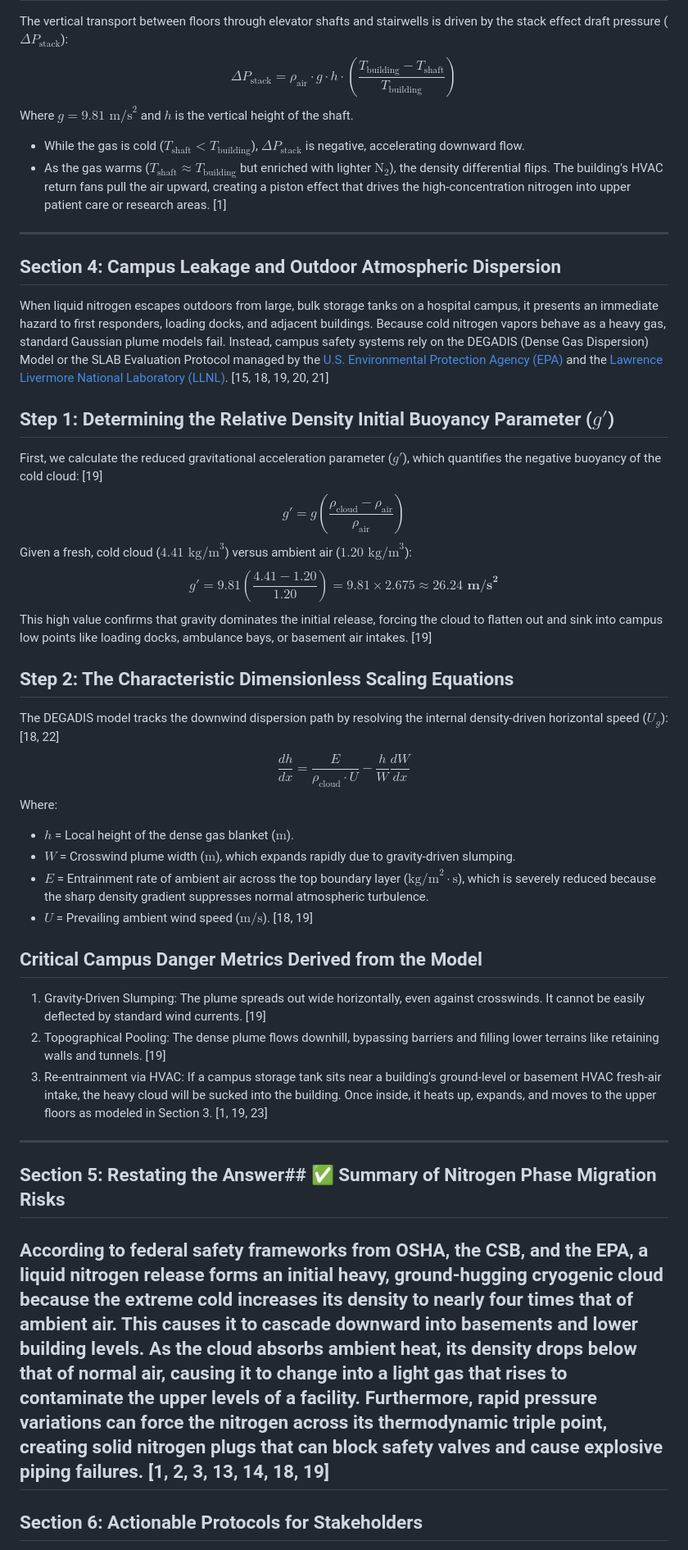
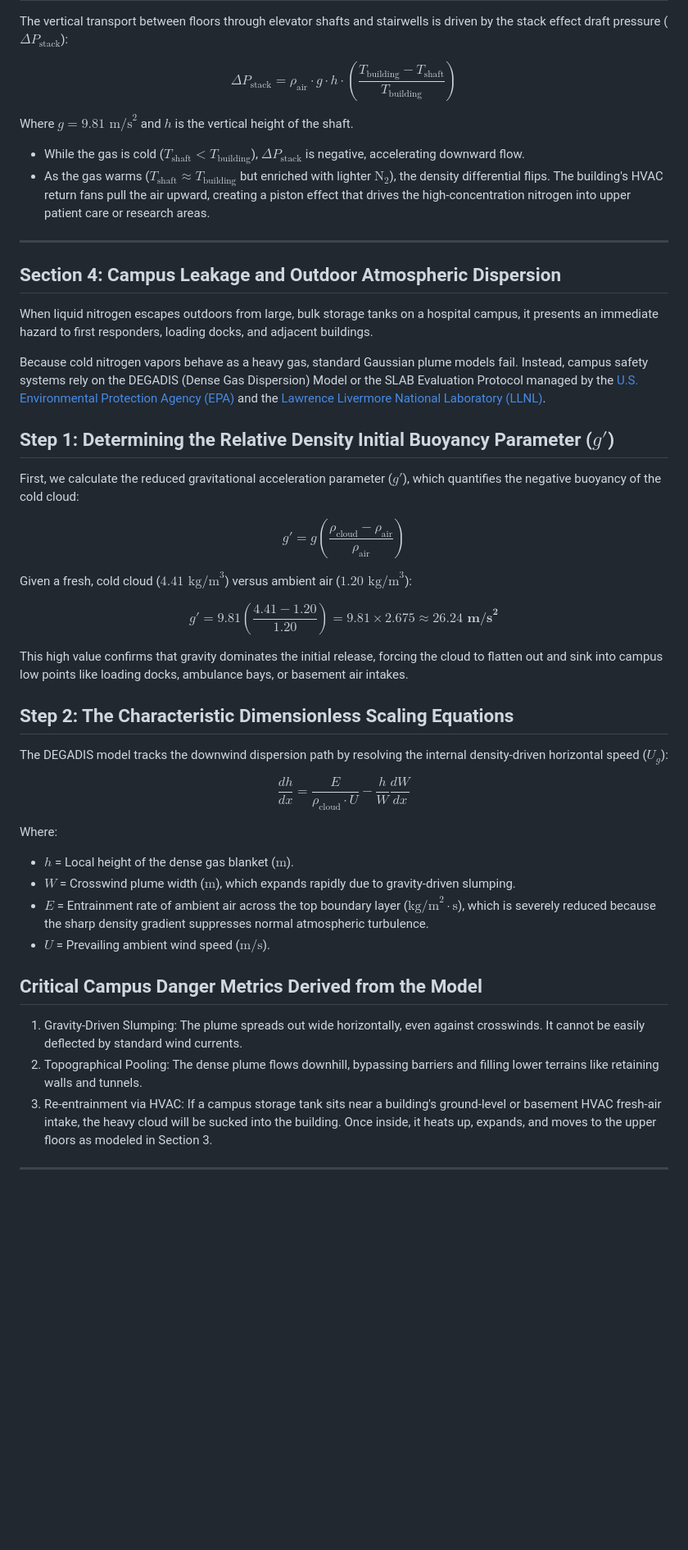
Before and after one commit to BUMED-USAMRICD-University-of-Washington/Environment-Safety-Monitor, a Markdown page: docs/nitrogen_leak_hazards.md, the part around one of its changes. Shown at 82% size. GitHub-like rendering; blank space fills up the shorter version.

```diff
--- a/docs/nitrogen_leak_hazards.md
+++ b/docs/nitrogen_leak_hazards.md
@@ -91,39 +145,54 @@ $$\dot{V}_{\text{source}}(t) = \frac{\dot{m}_{\text{leak}}}{\rho_{\text{N}_2}(T_
 The vertical transport between floors through elevator shafts and stairwells is driven by the stack effect draft pressure ($\Delta P_{\text{stack}}$):
+
 $$\Delta P_{\text{stack}} = \rho_{\text{air}} \cdot g \cdot h \cdot \left( \frac{T_{\text{building}} - T_{\text{shaft}}}{T_{\text{building}}} \right)$$
+
 Where $g = 9.81\text{ m/s}^2$ and $h$ is the vertical height of the shaft.
 
-* While the gas is cold ($T_{\text{shaft}} < T_{\text{building}}$), $\Delta P_{\text{stack}}$ is negative, accelerating downward flow.
-* As the gas warms ($T_{\text{shaft}} \approx T_{\text{building}}$ but enriched with lighter $\text{N}_2$), the density differential flips. The building's HVAC return fans pull the air upward, creating a piston effect that drives the high-concentration nitrogen into upper patient care or research areas. [1]
+-   While the gas is cold ($T_{\text{shaft}} < T_{\text{building}}$), $\Delta P_{\text{stack}}$ is negative, accelerating downward flow.
+-   As the gas warms ($T_{\text{shaft}} \approx T_{\text{building}}$ but enriched with lighter $\text{N}_2$), the density differential flips. The building's HVAC return fans pull the air upward, creating a piston effect that drives the high-concentration nitrogen into upper patient care or research areas.
 
-------------------------------
-## Section 4: Campus Leakage and Outdoor Atmospheric Dispersion
+* * * * *
+
+Section 4: Campus Leakage and Outdoor Atmospheric Dispersion
+------------------------------------------------------------
+
 When liquid nitrogen escapes outdoors from large, bulk storage tanks on a hospital campus, it presents an immediate hazard to first responders, loading docks, and adjacent buildings.
-Because cold nitrogen vapors behave as a heavy gas, standard Gaussian plume models fail. Instead, campus safety systems rely on the DEGADIS (Dense Gas Dispersion) Model or the SLAB Evaluation Protocol managed by the [U.S. Environmental Protection Agency (EPA)](https://gaftp.epa.gov/aqmg/SCRAM/models/other/degadis/degadis2.pdf) and the [Lawrence Livermore National Laboratory (LLNL)](https://narac.llnl.gov/research-and-development/dense-gas-transport-in-complex-environments). [15, 18, 19, 20, 21]
-## Step 1: Determining the Relative Density Initial Buoyancy Parameter ($g'$)
-First, we calculate the reduced gravitational acceleration parameter ($g'$), which quantifies the negative buoyancy of the cold cloud: [19]
+
+Because cold nitrogen vapors behave as a heavy gas, standard Gaussian plume models fail. Instead, campus safety systems rely on the DEGADIS (Dense Gas Dispersion) Model or the SLAB Evaluation Protocol managed by the [U.S. Environmental Protection Agency (EPA)](https://gaftp.epa.gov/aqmg/SCRAM/models/other/degadis/degadis2.pdf) and the [Lawrence Livermore National Laboratory (LLNL)](https://narac.llnl.gov/research-and-development/dense-gas-transport-in-complex-environments).
+
+Step 1: Determining the Relative Density Initial Buoyancy Parameter ($g'$)
+--------------------------------------------------------------------------
+
+First, we calculate the reduced gravitational acceleration parameter ($g'$), which quantifies the negative buoyancy of the cold cloud:
+
 $$g' = g \left( \frac{\rho_{\text{cloud}} - \rho_{\text{air}}}{\rho_{\text{air}}} \right)$$
+
 Given a fresh, cold cloud ($4.41\text{ kg/m}^3$) versus ambient air ($1.20\text{ kg/m}^3$):
+
 $$g' = 9.81 \left( \frac{4.41 - 1.20}{1.20} \right) = 9.81 \times 2.675 \approx \mathbf{26.24\text{ m/s}^2}$$
-This high value confirms that gravity dominates the initial release, forcing the cloud to flatten out and sink into campus low points like loading docks, ambulance bays, or basement air intakes. [19]
-## Step 2: The Characteristic Dimensionless Scaling Equations
-The DEGADIS model tracks the downwind dispersion path by resolving the internal density-driven horizontal speed ($U_g$): [18, 22]
+
+This high value confirms that gravity dominates the initial release, forcing the cloud to flatten out and sink into campus low points like loading docks, ambulance bays, or basement air intakes.
+
+Step 2: The Characteristic Dimensionless Scaling Equations
+----------------------------------------------------------
+
+The DEGADIS model tracks the downwind dispersion path by resolving the internal density-driven horizontal speed ($U_g$):
+
 $$\frac{dh}{dx} = \frac{E}{\rho_{\text{cloud}} \cdot U} - \frac{h}{W} \frac{dW}{dx}$$
+
 Where:
 
-* $h$ = Local height of the dense gas blanket ($\text{m}$).
-* $W$ = Crosswind plume width ($\text{m}$), which expands rapidly due to gravity-driven slumping.
-* $E$ = Entrainment rate of ambient air across the top boundary layer ($\text{kg/m}^2\cdot\text{s}$), which is severely reduced because the sharp density gradient suppresses normal atmospheric turbulence.
-* $U$ = Prevailing ambient wind speed ($\text{m/s}$). [18, 19]
+-   $h$ = Local height of the dense gas blanket ($\text{m}$).
+-   $W$ = Crosswind plume width ($\text{m}$), which expands rapidly due to gravity-driven slumping.
+-   $E$ = Entrainment rate of ambient air across the top boundary layer ($\text{kg/m}^2\cdot\text{s}$), which is severely reduced because the sharp density gradient suppresses normal atmospheric turbulence.
+-   $U$ = Prevailing ambient wind speed ($\text{m/s}$).
 
-## Critical Campus Danger Metrics Derived from the Model
+Critical Campus Danger Metrics Derived from the Model
+-----------------------------------------------------
 
-   1. Gravity-Driven Slumping: The plume spreads out wide horizontally, even against crosswinds. It cannot be easily deflected by standard wind currents. [19]
-   2. Topographical Pooling: The dense plume flows downhill, bypassing barriers and filling lower terrains like retaining walls and tunnels. [19]
-   3. Re-entrainment via HVAC: If a campus storage tank sits near a building's ground-level or basement HVAC fresh-air intake, the heavy cloud will be sucked into the building. Once inside, it heats up, expands, and moves to the upper floors as modeled in Section 3. [1, 19, 23]
+1.  Gravity-Driven Slumping: The plume spreads out wide horizontally, even against crosswinds. It cannot be easily deflected by standard wind currents.
+2.  Topographical Pooling: The dense plume flows downhill, bypassing barriers and filling lower terrains like retaining walls and tunnels.
+3.  Re-entrainment via HVAC: If a campus storage tank sits near a building's ground-level or basement HVAC fresh-air intake, the heavy cloud will be sucked into the building. Once inside, it heats up, expands, and moves to the upper floors as modeled in Section 3.
 
-------------------------------
-## Section 5: Restating the Answer## ✅ Summary of Nitrogen Phase Migration Risks
-According to federal safety frameworks from OSHA, the CSB, and the EPA, a liquid nitrogen release forms an initial heavy, ground-hugging cryogenic cloud because the extreme cold increases its density to nearly four times that of ambient air. This causes it to cascade downward into basements and lower building levels. As the cloud absorbs ambient heat, its density drops below that of normal air, causing it to change into a light gas that rises to contaminate the upper levels of a facility. Furthermore, rapid pressure variations can force the nitrogen across its thermodynamic triple point, creating solid nitrogen plugs that can block safety valves and cause explosive piping failures. [1, 2, 3, 13, 14, 18, 19]
-------------------------------
-## Section 6: Actionable Protocols for Stakeholders
+* * * * *
 
```
Also changed, not shown: other parts of docs/nitrogen_leak_hazards.md (+127 -68 lines).
